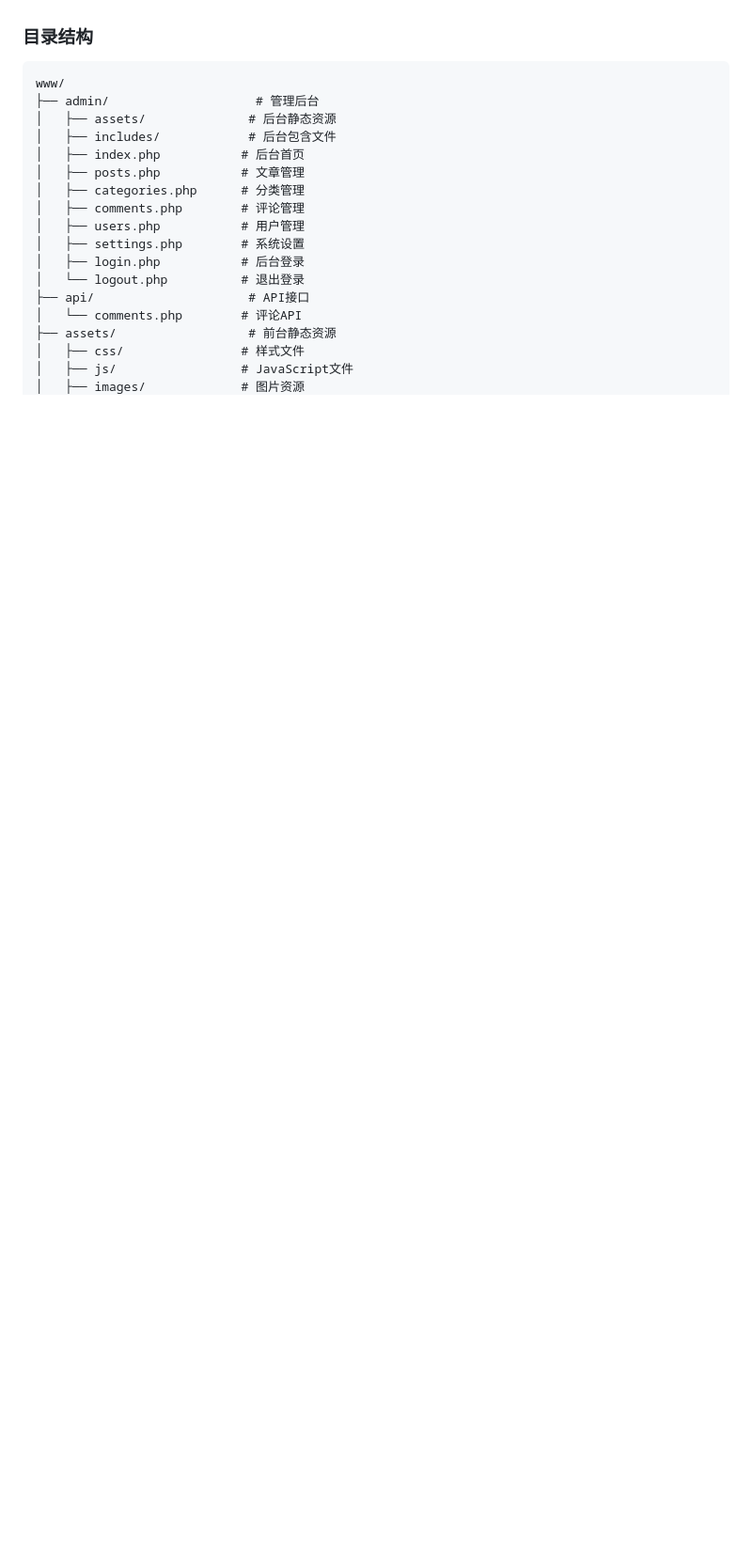
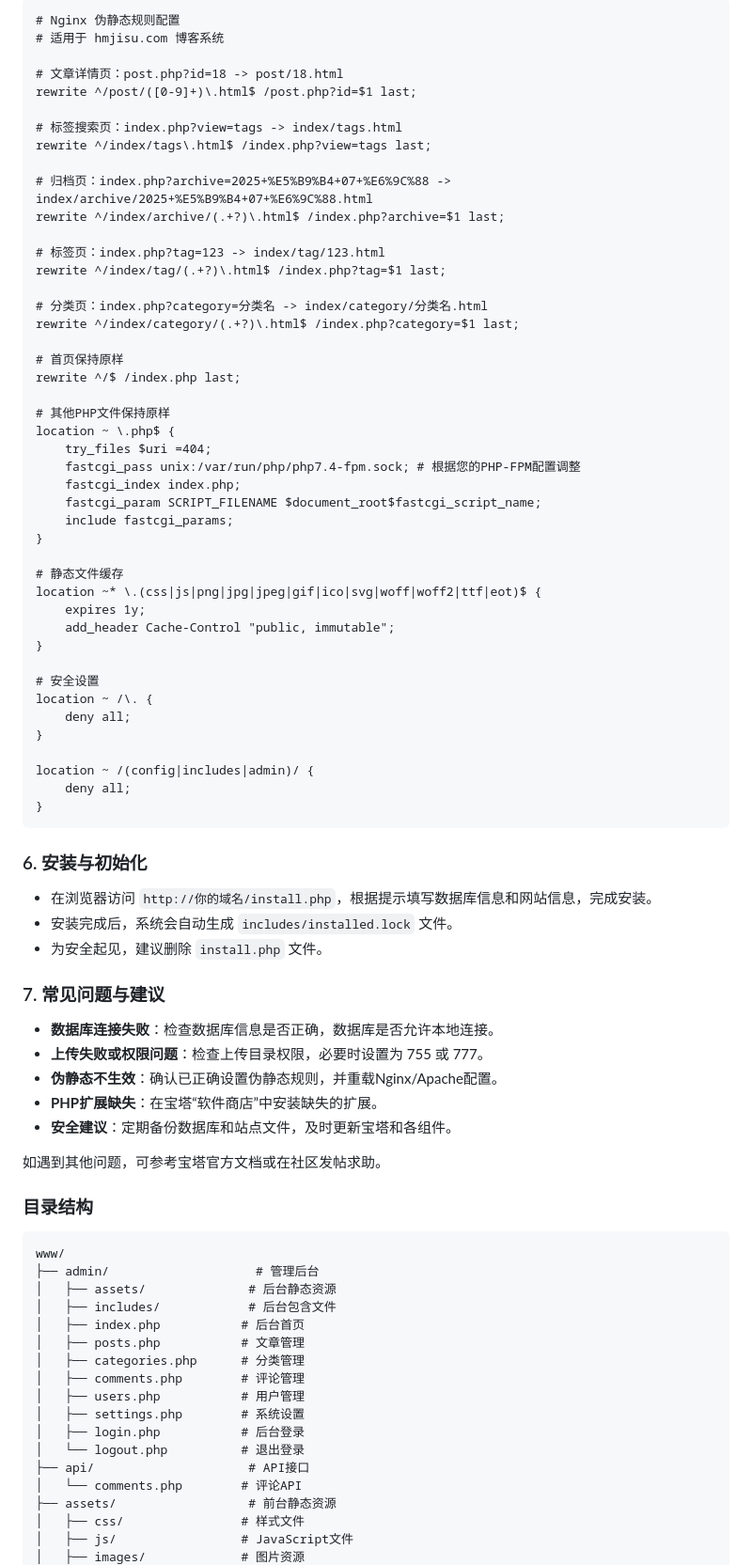
Before and after one commit to Anzai9527/Hmblog, a Markdown page: README.md, the part around one of its changes. Shown at 94% size. Drawn GitHub-style; blank space fills up the shorter version.

````diff
--- a/README.md
+++ b/README.md
@@ -26,3 +59,64 @@ HM博客系统是一个基于PHP开发的现代化博客平台，采用MVC架构
+```
+# Nginx 伪静态规则配置
+# 适用于 hmjisu.com 博客系统
+
+# 文章详情页：post.php?id=18 -> post/18.html
+rewrite ^/post/([0-9]+)\.html$ /post.php?id=$1 last;
+
+# 标签搜索页：index.php?view=tags -> index/tags.html
+rewrite ^/index/tags\.html$ /index.php?view=tags last;
+
+# 归档页：index.php?archive=2025+%E5%B9%B4+07+%E6%9C%88 -> index/archive/2025+%E5%B9%B4+07+%E6%9C%88.html
+rewrite ^/index/archive/(.+?)\.html$ /index.php?archive=$1 last;
+
+# 标签页：index.php?tag=123 -> index/tag/123.html
+rewrite ^/index/tag/(.+?)\.html$ /index.php?tag=$1 last;
+
+# 分类页：index.php?category=分类名 -> index/category/分类名.html
+rewrite ^/index/category/(.+?)\.html$ /index.php?category=$1 last;
+
+# 首页保持原样
+rewrite ^/$ /index.php last;
+
+# 其他PHP文件保持原样
+location ~ \.php$ {
+    try_files $uri =404;
+    fastcgi_pass unix:/var/run/php/php7.4-fpm.sock; # 根据您的PHP-FPM配置调整
+    fastcgi_index index.php;
+    fastcgi_param SCRIPT_FILENAME $document_root$fastcgi_script_name;
+    include fastcgi_params;
+}
+
+# 静态文件缓存
+location ~* \.(css|js|png|jpg|jpeg|gif|ico|svg|woff|woff2|ttf|eot)$ {
+    expires 1y;
+    add_header Cache-Control "public, immutable";
+}
+
+# 安全设置
+location ~ /\. {
+    deny all;
+}
+
+location ~ /(config|includes|admin)/ {
+    deny all;
+}
+```
+
+### 6. 安装与初始化
+- 在浏览器访问 `http://你的域名/install.php`，根据提示填写数据库信息和网站信息，完成安装。
+- 安装完成后，系统会自动生成 `includes/installed.lock` 文件。
+- 为安全起见，建议删除 `install.php` 文件。
+
+### 7. 常见问题与建议
+- **数据库连接失败**：检查数据库信息是否正确，数据库是否允许本地连接。
+- **上传失败或权限问题**：检查上传目录权限，必要时设置为 755 或 777。
+- **伪静态不生效**：确认已正确设置伪静态规则，并重载Nginx/Apache配置。
+- **PHP扩展缺失**：在宝塔“软件商店”中安装缺失的扩展。
+- **安全建议**：定期备份数据库和站点文件，及时更新宝塔和各组件。
+
+如遇到其他问题，可参考宝塔官方文档或在社区发帖求助。
+
 
 ### 目录结构
 
````
Also changed, not shown: other parts of README.md (+33 -0 lines).
